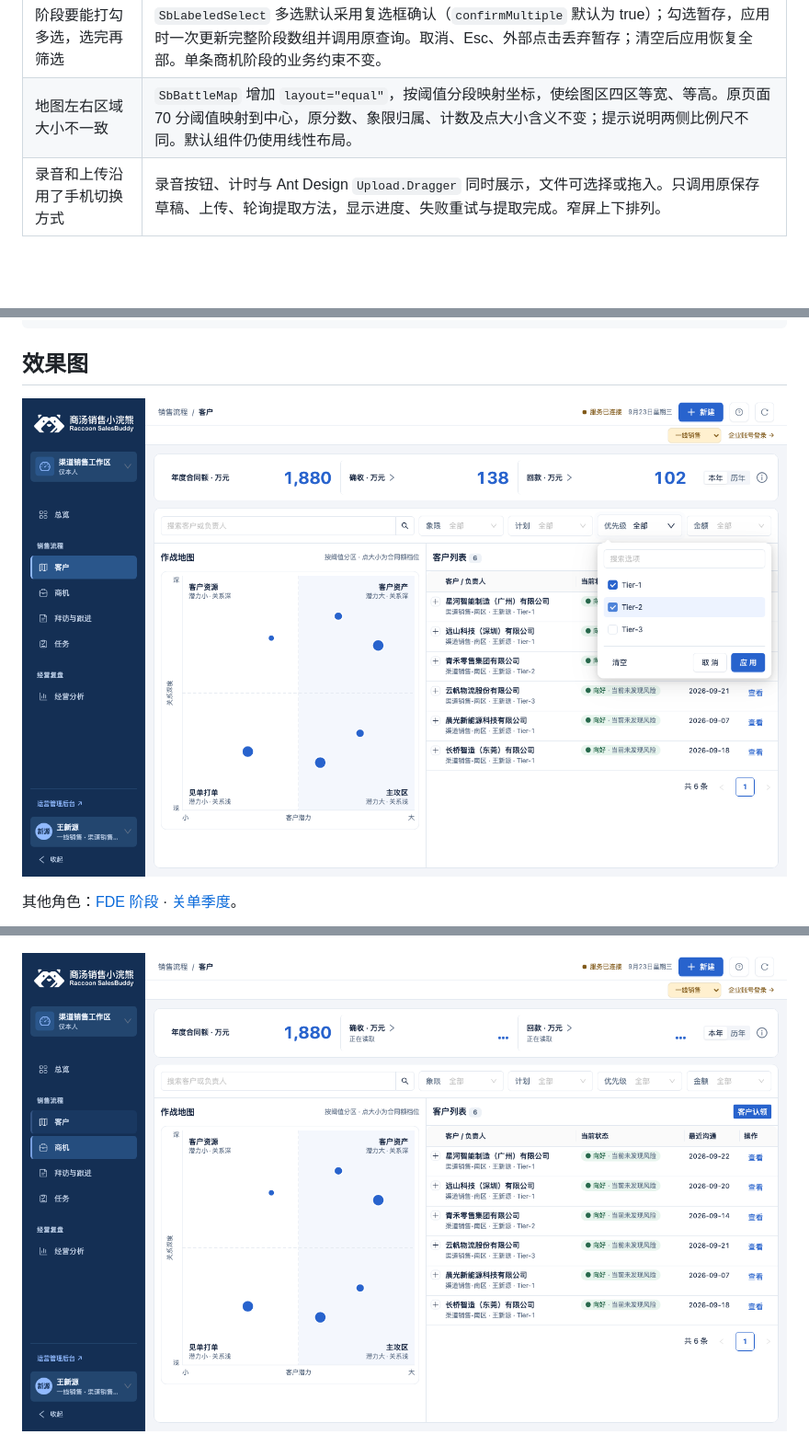
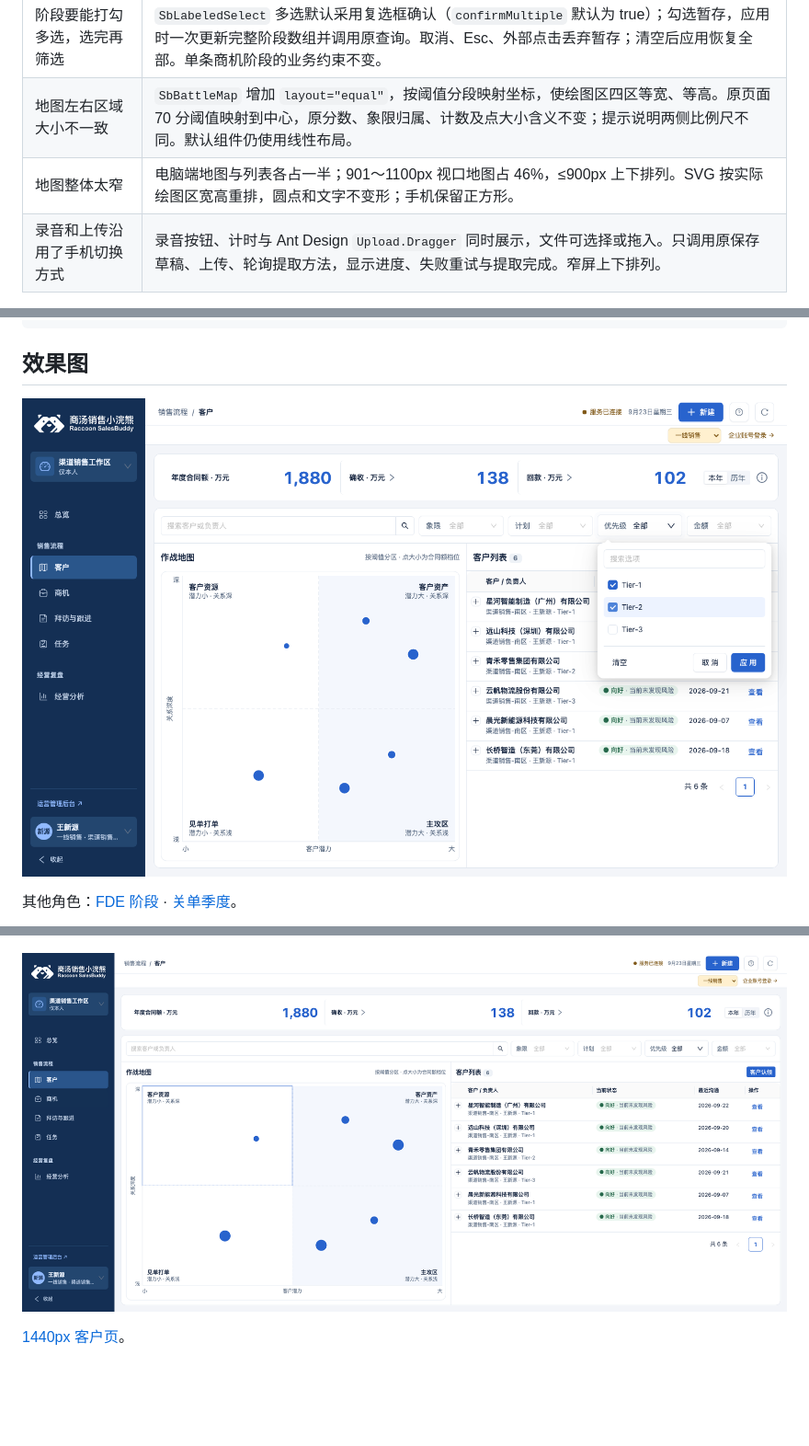
Before and after one commit to shandianT/desgin, a Markdown page: demo/web-src/VERIFICATION.md, 3 parts joined by grey strips. Shown: that part at 92% size. GitHub-like rendering; pictures changed too: demo/web-src/review/battle-map-equal.png, demo/web-src/review/battle-map-wide.png (added), demo/web-src/review/customer-priority.png; blank space fills up the shorter version.

```diff
--- a/demo/web-src/VERIFICATION.md
+++ b/demo/web-src/VERIFICATION.md
@@ -8,6 +8,7 @@
 | --- | --- |
 | 阶段要能打勾多选，选完再筛选 | `SbLabeledSelect` 多选默认采用复选框确认（`confirmMultiple` 默认为 true）；勾选暂存，应用时一次更新完整阶段数组并调用原查询。取消、Esc、外部点击丢弃暂存；清空后应用恢复全部。单条商机阶段的业务约束不变。 |
 | 地图左右区域大小不一致 | `SbBattleMap` 增加 `layout="equal"`，按阈值分段映射坐标，使绘图区四区等宽、等高。原页面 70 分阈值映射到中心，原分数、象限归属、计数及点大小含义不变；提示说明两侧比例尺不同。默认组件仍使用线性布局。 |
+| 地图整体太窄 | 电脑端地图与列表各占一半；901～1100px 视口地图占 46%，≤900px 上下排列。SVG 按实际绘图区宽高重排，圆点和文字不变形；手机保留正方形。 |
 | 录音和上传沿用了手机切换方式 | 录音按钮、计时与 Ant Design `Upload.Dragger` 同时展示，文件可选择或拖入。只调用原保存草稿、上传、轮询提取方法，显示进度、失败重试与提取完成。窄屏上下排列。 |
 
 优先级及同类多选筛选也统一采用该交互，共 7 处调用：客户优先级、协助成员、销售商机阶段、商机看板阶段，以及 FDE 商机人员、阶段、关单季度。优先级、看板阶段、FDE 阶段／季度均一次更新完整数组后调用原筛选／加载方法。年份、等级等原单选不改；需兼容即时多选的组件使用方可显式传 `confirmMultiple={false}`。
@@ -65,7 +68,9 @@ node tools/verify-multiple-filters.mjs
 
 ![阶段勾选后一次应用](review/stage-checkboxes.png)
 
-![作战地图四区等分](review/battle-map-equal.png)
+![作战地图横向加宽，四区等分](review/battle-map-wide.png)
+
+[1440px 客户页](review/battle-map-equal.png)。
 
 ![桌面录音与文件拖拽入口](review/visit-desktop.png)
 
```
Also changed, not shown: other parts of demo/web-src/VERIFICATION.md (+9 -7 lines), demo/web-src/README.md (+6 -0 lines), packages/ui-react/CHANGELOG.md (+1 -0 lines), 14 other files.
